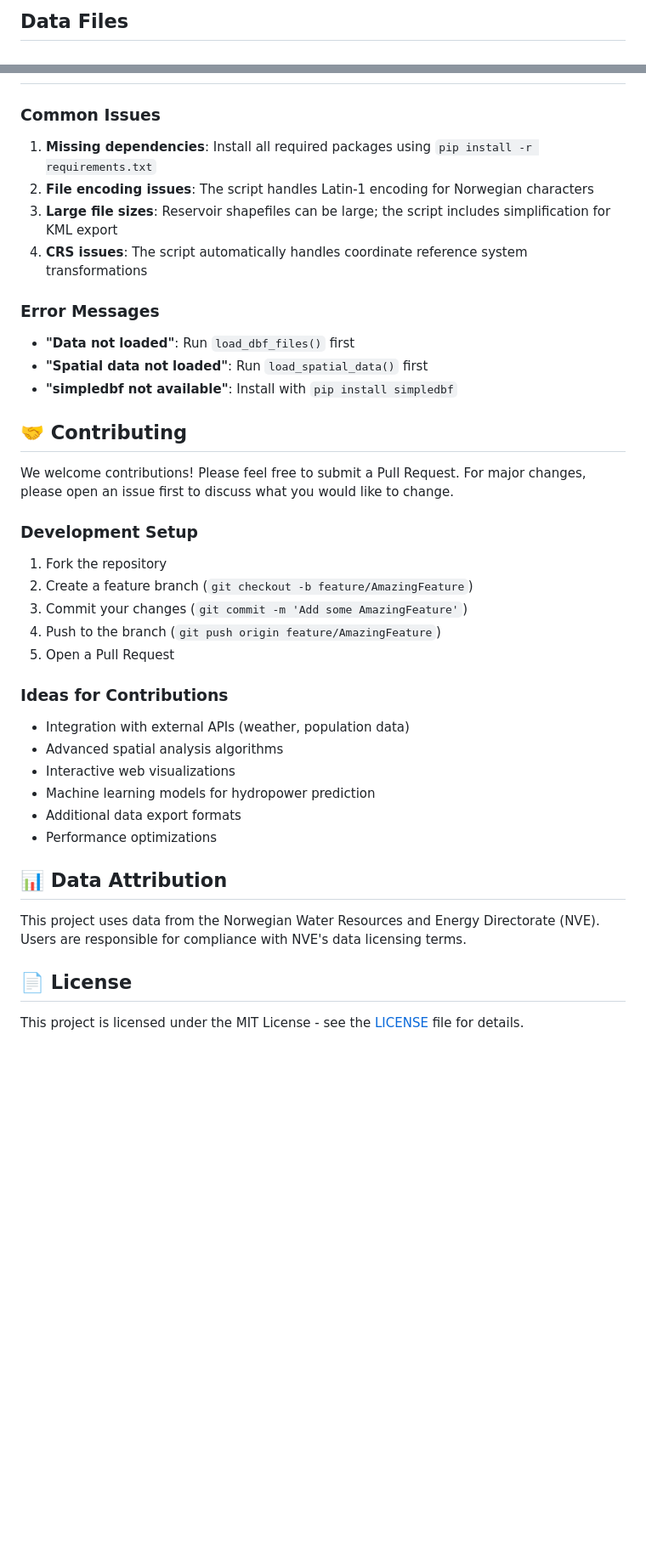
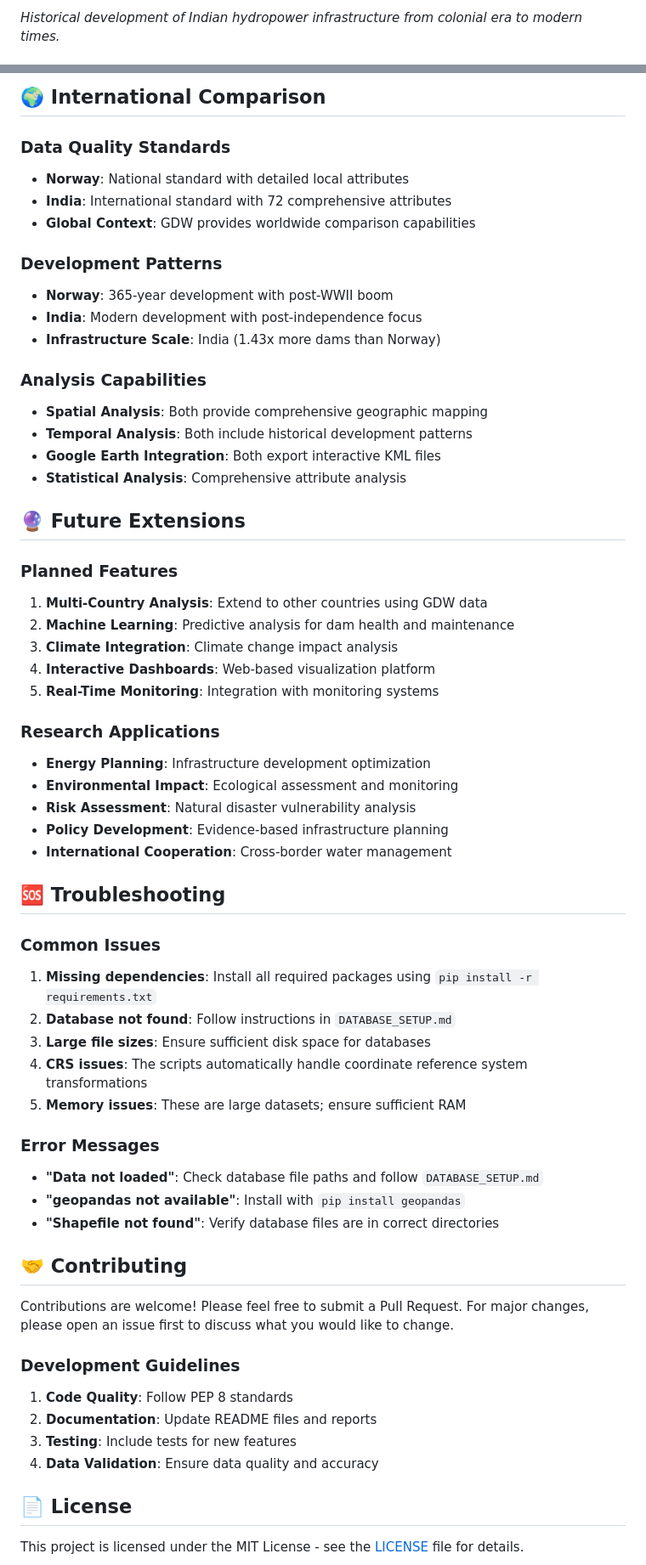
Before and after one commit to MaidenTaief/norwegian-hydropower-analysis, a Markdown page: README.md, 2 parts joined by grey strips. Shown: that part at 85% size. Rendered like a GitHub page; blank space fills up the shorter version.

```diff
--- a/README.md
+++ b/README.md
@@ -35,3 +43,3 @@ This toolkit processes Norwegian hydropower data provided in shapefile format an
 
-## Data Files
+*Historical development of Indian hydropower infrastructure from colonial era to modern times.*
 
@@ -181,41 +206,60 @@ Following these data preparation steps, you can proceed with:
+## 🌍 International Comparison
+
+### Data Quality Standards
+- **Norway**: National standard with detailed local attributes
+- **India**: International standard with 72 comprehensive attributes
+- **Global Context**: GDW provides worldwide comparison capabilities
+
+### Development Patterns
+- **Norway**: 365-year development with post-WWII boom
+- **India**: Modern development with post-independence focus
+- **Infrastructure Scale**: India (1.43x more dams than Norway)
+
+### Analysis Capabilities
+- **Spatial Analysis**: Both provide comprehensive geographic mapping
+- **Temporal Analysis**: Both include historical development patterns
+- **Google Earth Integration**: Both export interactive KML files
+- **Statistical Analysis**: Comprehensive attribute analysis
+
+## 🔮 Future Extensions
+
+### Planned Features
+1. **Multi-Country Analysis**: Extend to other countries using GDW data
+2. **Machine Learning**: Predictive analysis for dam health and maintenance
+3. **Climate Integration**: Climate change impact analysis
+4. **Interactive Dashboards**: Web-based visualization platform
+5. **Real-Time Monitoring**: Integration with monitoring systems
+
+### Research Applications
+- **Energy Planning**: Infrastructure development optimization
+- **Environmental Impact**: Ecological assessment and monitoring
+- **Risk Assessment**: Natural disaster vulnerability analysis
+- **Policy Development**: Evidence-based infrastructure planning
+- **International Cooperation**: Cross-border water management
+
+## 🆘 Troubleshooting
 
 ### Common Issues
-
 1. **Missing dependencies**: Install all required packages using `pip install -r requirements.txt`
-2. **File encoding issues**: The script handles Latin-1 encoding for Norwegian characters
-3. **Large file sizes**: Reservoir shapefiles can be large; the script includes simplification for KML export
-4. **CRS issues**: The script automatically handles coordinate reference system transformations
+2. **Database not found**: Follow instructions in `DATABASE_SETUP.md`
+3. **Large file sizes**: Ensure sufficient disk space for databases
+4. **CRS issues**: The scripts automatically handle coordinate reference system transformations
+5. **Memory issues**: These are large datasets; ensure sufficient RAM
 
 ### Error Messages
-
-- **"Data not loaded"**: Run `load_dbf_files()` first
-- **"Spatial data not loaded"**: Run `load_spatial_data()` first
-- **"simpledbf not available"**: Install with `pip install simpledbf`
+- **"Data not loaded"**: Check database file paths and follow `DATABASE_SETUP.md`
+- **"geopandas not available"**: Install with `pip install geopandas`
+- **"Shapefile not found"**: Verify database files are in correct directories
 
 ## 🤝 Contributing
 
-We welcome contributions! Please feel free to submit a Pull Request. For major changes, please open an issue first to discuss what you would like to change.
+Contributions are welcome! Please feel free to submit a Pull Request. For major changes, please open an issue first to discuss what you would like to change.
 
-### Development Setup
-
-1. Fork the repository
-2. Create a feature branch (`git checkout -b feature/AmazingFeature`)
-3. Commit your changes (`git commit -m 'Add some AmazingFeature'`)
-4. Push to the branch (`git push origin feature/AmazingFeature`)
-5. Open a Pull Request
-
-### Ideas for Contributions
-
-- Integration with external APIs (weather, population data)
-- Advanced spatial analysis algorithms
-- Interactive web visualizations
-- Machine learning models for hydropower prediction
-- Additional data export formats
-- Performance optimizations
-
-## 📊 Data Attribution
-
-This project uses data from the Norwegian Water Resources and Energy Directorate (NVE). Users are responsible for compliance with NVE's data licensing terms.
+### Development Guidelines
+1. **Code Quality**: Follow PEP 8 standards
+2. **Documentation**: Update README files and reports
+3. **Testing**: Include tests for new features
+4. **Data Validation**: Ensure data quality and accuracy
 
 ## 📄 License
 
```
Also changed, not shown: other parts of README.md (+164 -129 lines).
